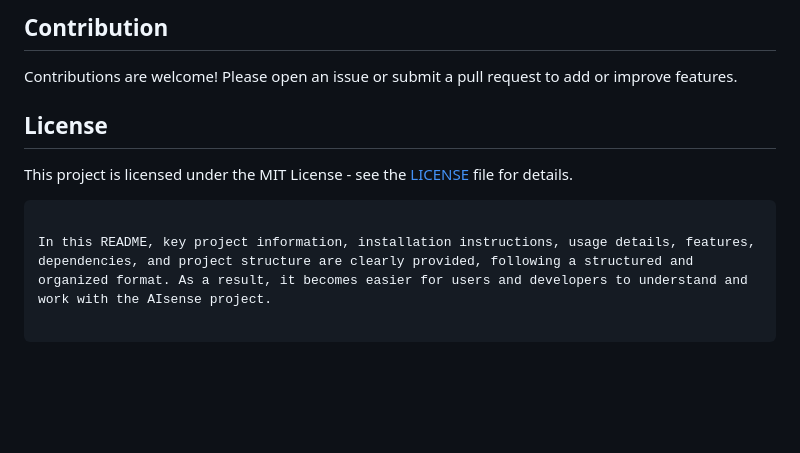
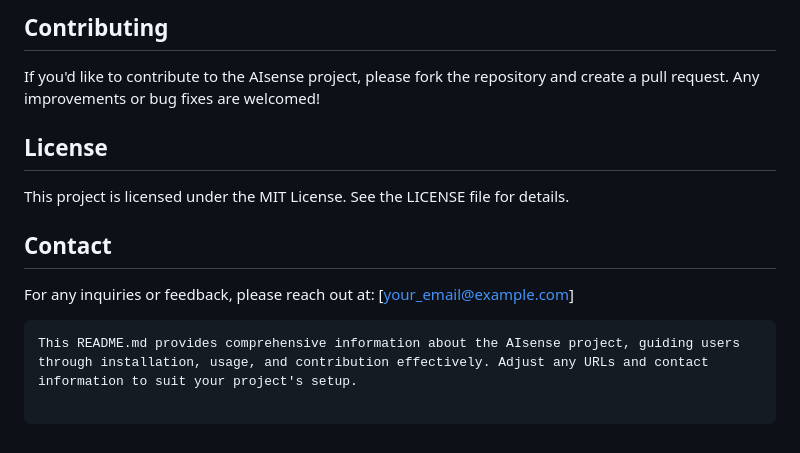
Before and after one commit to SachinYadav0527/aisense-child-development-screening, a Markdown page: README.md, the part around the change printed below. Drawn GitHub-style; blank space fills up the shorter version.

````diff
--- a/README.md
+++ b/README.md
@@ -78,10 +85,12 @@ aisense-backend/
 ```
 
-## Contribution
-Contributions are welcome! Please open an issue or submit a pull request to add or improve features.
+## Contributing
+If you'd like to contribute to the AIsense project, please fork the repository and create a pull request. Any improvements or bug fixes are welcomed!
 
 ## License
-This project is licensed under the MIT License - see the [LICENSE](LICENSE) file for details.
+This project is licensed under the MIT License. See the LICENSE file for details.
+
+## Contact
+For any inquiries or feedback, please reach out at: [your_email@example.com]
 ```
-
-In this README, key project information, installation instructions, usage details, features, dependencies, and project structure are clearly provided, following a structured and organized format. As a result, it becomes easier for users and developers to understand and work with the AIsense project.
+This README.md provides comprehensive information about the AIsense project, guiding users through installation, usage, and contribution effectively. Adjust any URLs and contact information to suit your project's setup.
````
Also changed, not shown: other parts of README.md (+48 -41 lines).
